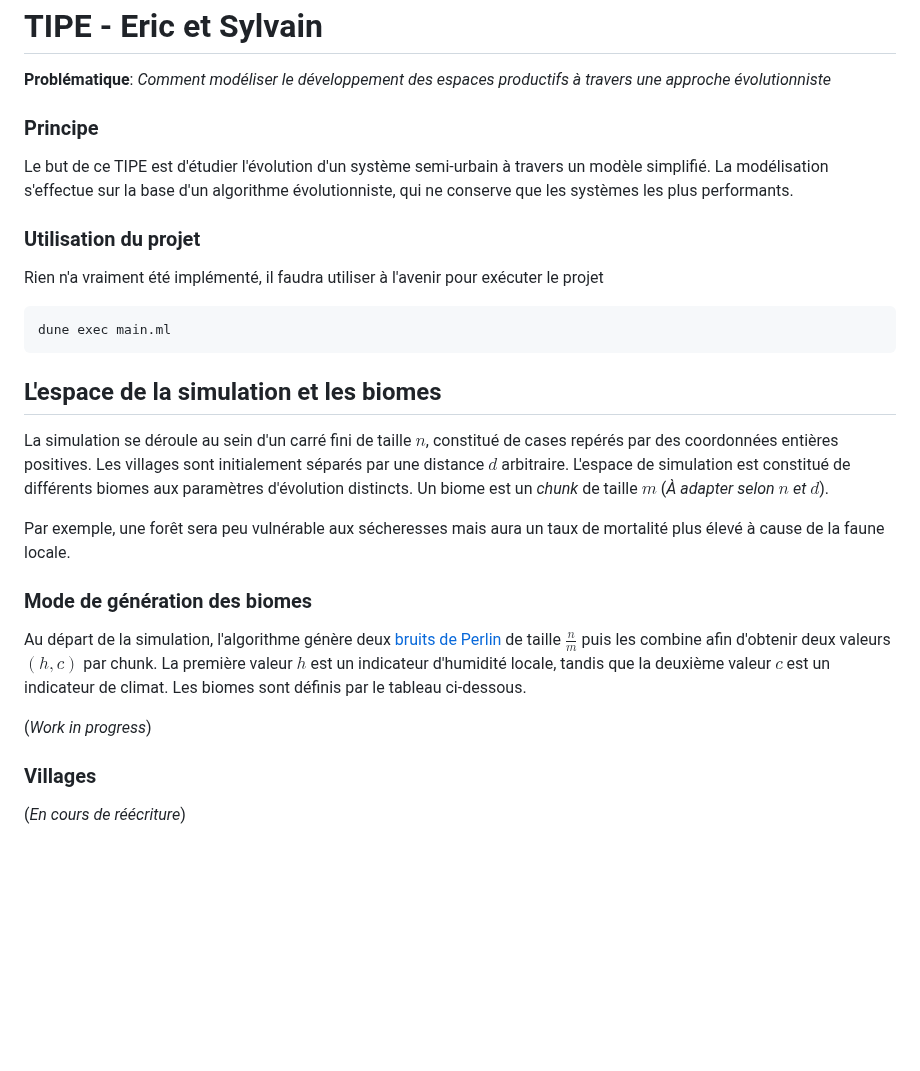
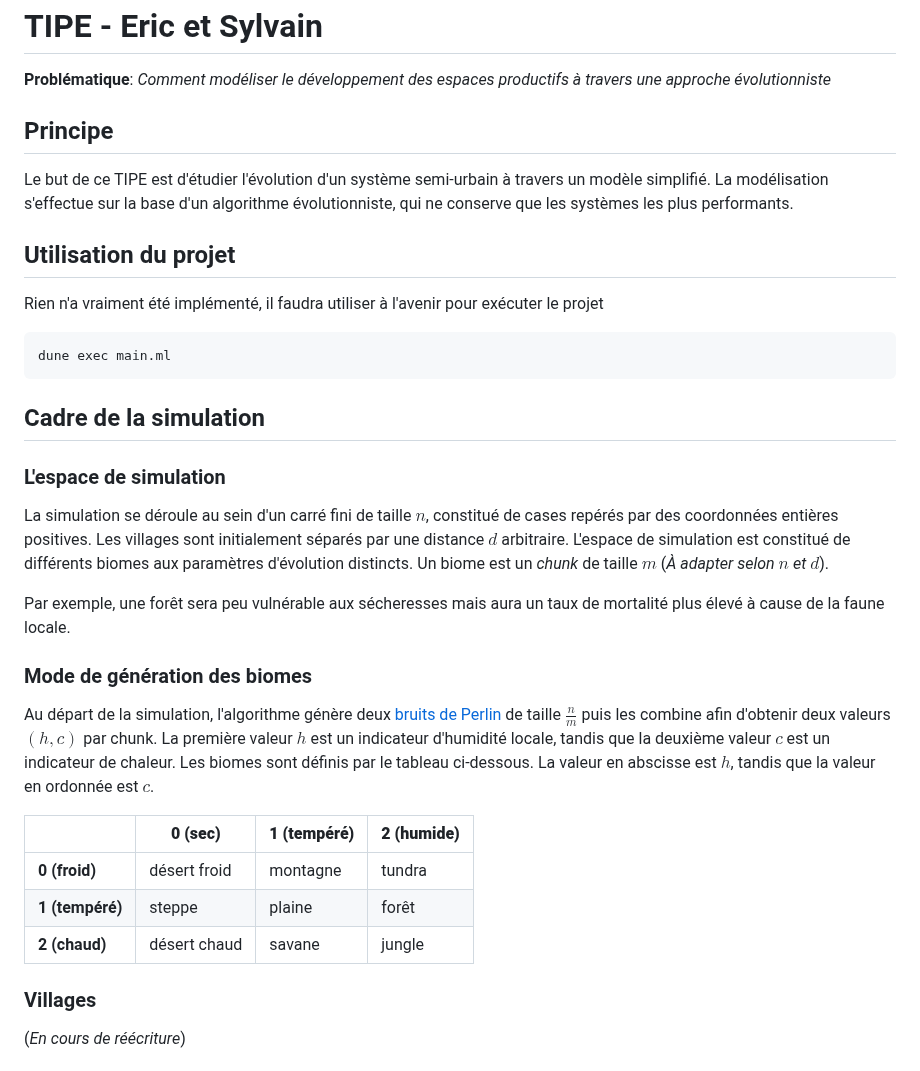
Before and after one commit to chipseater/TIPE, a Markdown page: README.md, the part around the change. Drawn GitHub-style; blank space fills up the shorter version.

Commit message:
[README] Added a biome lookup table

````diff
--- a/README.md
+++ b/README.md
@@ -2,11 +2,11 @@
 
 **Problématique**: *Comment modéliser le développement des espaces productifs à travers une approche évolutionniste*
 
-### Principe
+## Principe
 
 Le but de ce TIPE est d'étudier l'évolution d'un système semi-urbain à travers un modèle simplifié. La modélisation s'effectue sur la base d'un algorithme évolutionniste, qui ne conserve que les systèmes les plus performants.
 
-### Utilisation du projet
+## Utilisation du projet
 
 Rien n'a vraiment été implémenté, il faudra utiliser à l'avenir pour exécuter le projet
 ```
@@ -14,7 +14,9 @@ dune exec main.ml
 ```
 
 
-## L'espace de la simulation et les biomes
+## Cadre de la simulation
+
+### L'espace de simulation
 
 La simulation se déroule au sein d'un carré fini de taille $n$, constitué de cases repérés par des coordonnées entières positives. Les villages sont initialement séparés par une distance $d$ arbitraire. L'espace de simulation est constitué de différents biomes aux paramètres d'évolution distincts. Un biome est un *chunk* de taille $m$ (*À adapter selon* $n$ *et* $d$).
 
@@ -22,9 +24,13 @@ Par exemple, une forêt sera peu vulnérable aux sécheresses mais aura un taux
 
 ### Mode de génération des biomes
 
-Au départ de la simulation, l'algorithme génère deux [bruits de Perlin](https://fr.wikipedia.org/wiki/Bruit_de_Perlin) de taille $\frac{n}{m}$ puis les combine afin d'obtenir deux valeurs $(h, c)$ par chunk. La première valeur $h$ est un indicateur d'humidité locale, tandis que la deuxième valeur $c$ est un indicateur de climat. Les biomes sont définis par le tableau ci-dessous.
+Au départ de la simulation, l'algorithme génère deux [bruits de Perlin](https://fr.wikipedia.org/wiki/Bruit_de_Perlin) de taille $\frac{n}{m}$ puis les combine afin d'obtenir deux valeurs $(h, c)$ par chunk. La première valeur $h$ est un indicateur d'humidité locale, tandis que la deuxième valeur $c$ est un indicateur de chaleur. Les biomes sont définis par le tableau ci-dessous. La valeur en abscisse est $h$, tandis que la valeur en ordonnée est $c$.
 
-(*Work in progress*)
+|                 | **0 (sec)**  | **1 (tempéré)** | **2 (humide)** |
+|-----------------|--------------|-----------------|----------------|
+| **0 (froid)**   | désert froid | montagne        | tundra         |
+| **1 (tempéré)** | steppe       | plaine          | forêt          |
+| **2 (chaud)**   | désert chaud | savane          | jungle         |
 
 ### Villages
 
````
